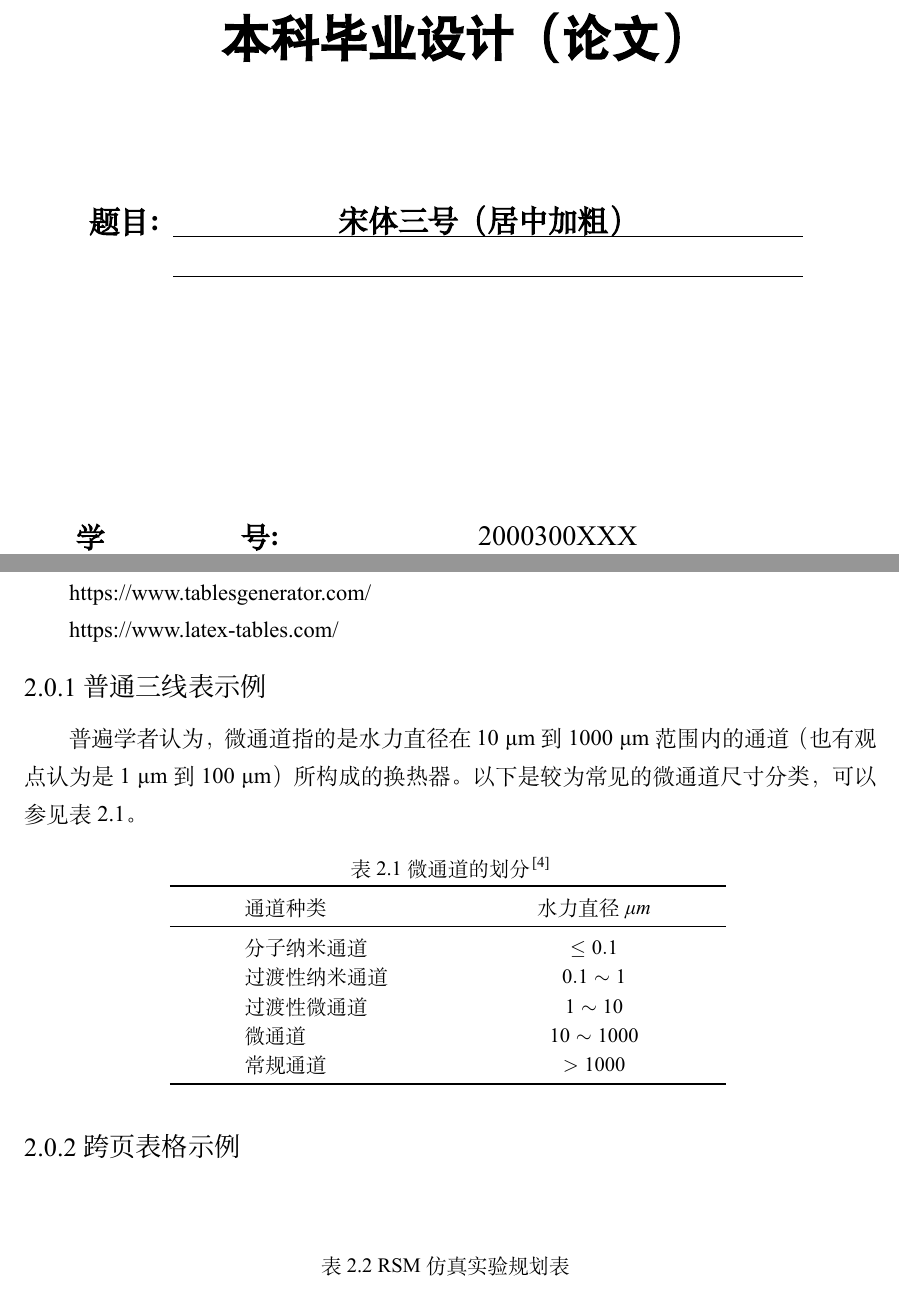
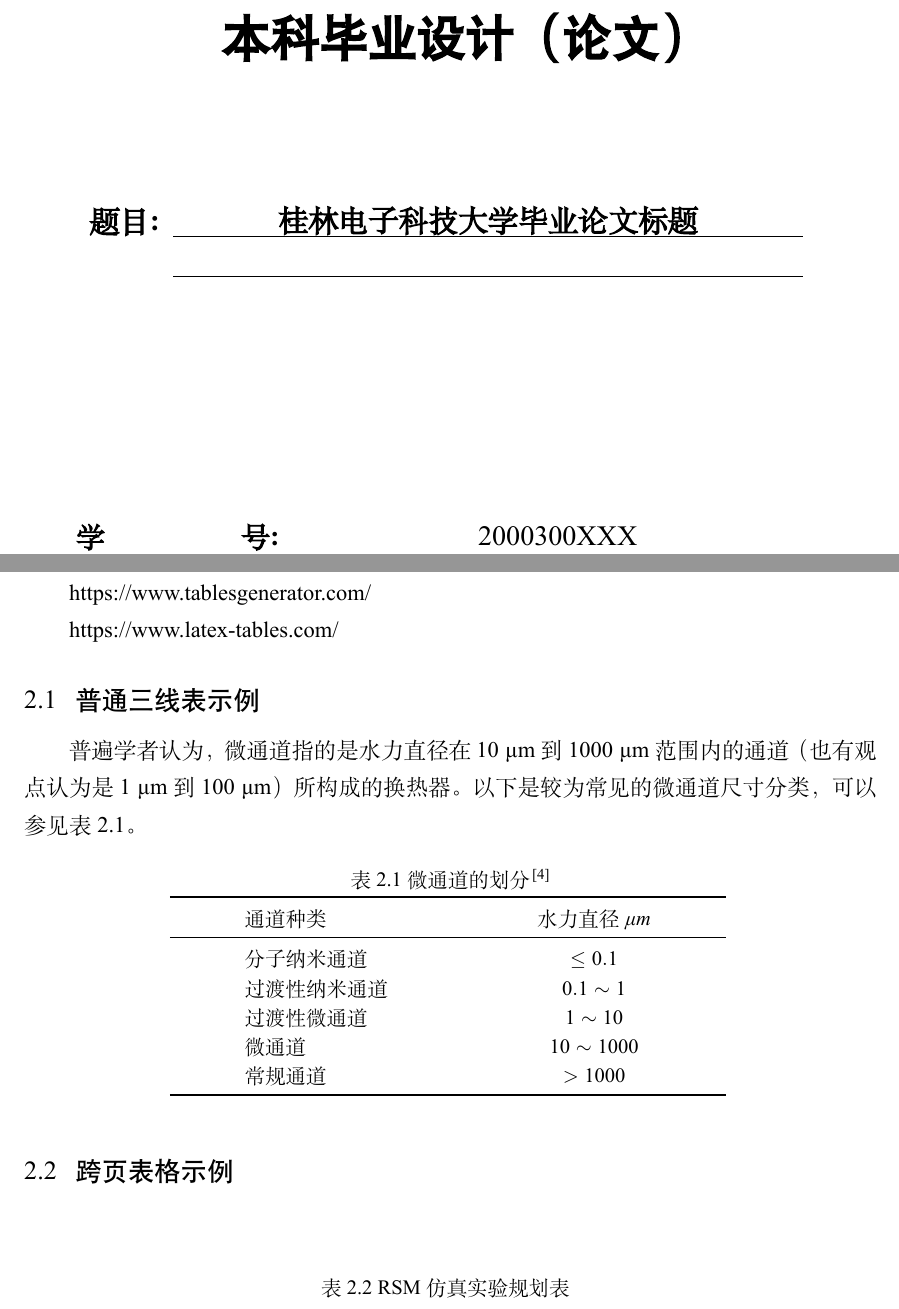
Before and after one commit to wrm244/GUEThesis, a LaTeX thesis (main.tex, which reads Chapters/Chapter2.tex, thesis-guet.cls): two parts of pages 1 and 9 of 18, joined at a grey line, cut so that both start at the same text. Compiled offline with XeLaTeX; a missing font is replaced by an installed copy or a similar font.

```diff
--- a/Chapters/Chapter2.tex
+++ b/Chapters/Chapter2.tex
@@ -11,7 +11,7 @@
 
 https://www.latex-tables.com/
 
-\subsection{普通三线表示例}
+\section{普通三线表示例}
 普遍学者认为，微通道指的是水力直径在 $10\ \rm{\mu m}$ 到 $1000\ \rm{\mu m}$ 范围内的通道（也有观点认为是 $1\ \rm{\mu m}$ 到 $100\ \rm{\mu m}$）所构成的换热器。
 以下是较为常见的微通道尺寸分类，可以参见\cref{tab:division-of-microchannels}。
 \begin{table}[htbp]
@@ -33,7 +33,7 @@
 
 
 
-\subsection{跨页表格示例}
+\section{跨页表格示例}
 
 \begin{longtable}{@{\extracolsep{\fill}}cccccc@{}}  \\
     \caption{RSM仿真实验规划表}
--- a/main.tex
+++ b/main.tex
@@ -10,10 +10,10 @@
 \definecolor{shadecolor}{RGB}{255,204,75} % 定义高亮颜色
 \graphicspath{{./Pictures/},{./Pictures/Chapter1/},{./Pictures/Chapter2/},{./Pictures/Chapter3/},{./Pictures/Chapter4/},{./Pictures/Chapter5/}} % 图片所在位置
 
-% ----------------------------------------------------------------------------------------
+% ------------------------------------------------------------
 %     封面信息
-% ----------------------------------------------------------------------------------------
-\title{宋体三号（居中加粗）}{} % 题目{中文}{英文}
+% ------------------------------------------------------------
+\title{桂林电子科技大学毕业论文标题}{} % 题目{中文}{英文}
 \author{你的名字}
 \advisor{教师名字}    % 导师姓名
 \protitle{教授}       % 导师职称.
--- a/thesis-guet.cls
+++ b/thesis-guet.cls
@@ -145,10 +145,10 @@
 
 
 \hypersetup{ % 文中链接以及PDF信息相关设置
-  pdfauthor = {\theauthor},           % 设置作者名称；
-  pdftitle = {\zh@thetitle},          % 设置文档的标题；
-  pdfsubject = {\displayheader},      % 设置文档主题；
-  % pdfkeywords = {},         % 设置文档中关键词；
+  % pdfauthor = {\theauthor},           % 设置作者名称；
+  % pdftitle = {\zh@thetitle},          % 设置文档的标题；
+  % pdfsubject = {\displayheader},      % 设置文档主题；
+  % % pdfkeywords = {},         % 设置文档中关键词；
   colorlinks=true,          % 指定是否给链接添加颜色；
   citecolor=black,          % citecolor链接颜色设置；
   linkcolor=black,          % linkcolor引用颜色设置；
```
Also changed, not shown: main.pdf, main.tex (22 more changed lines).
